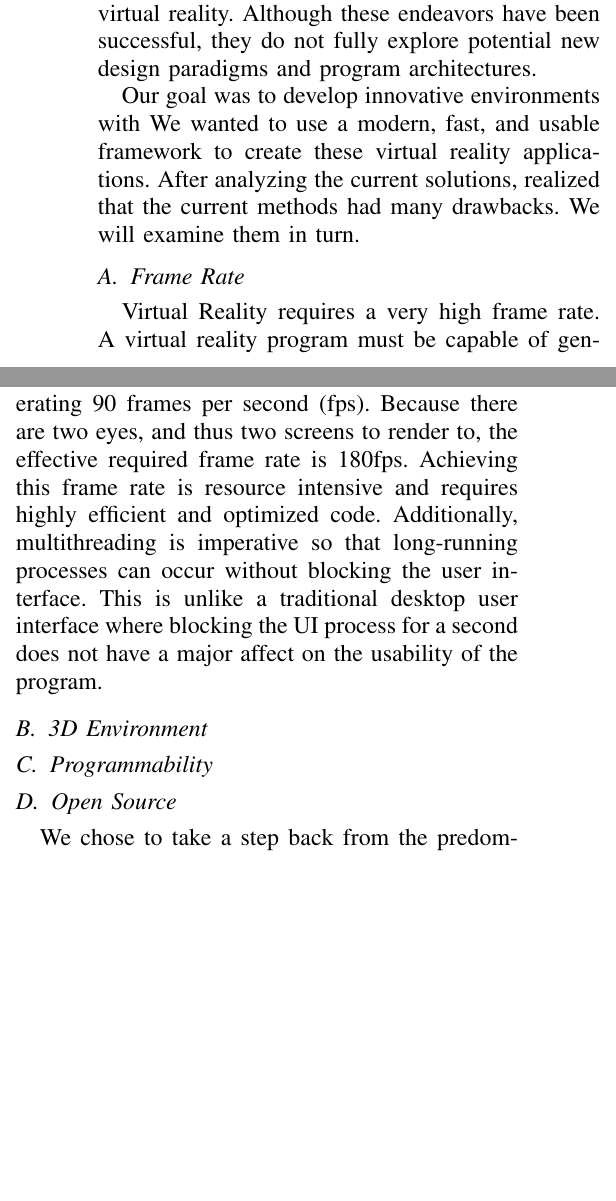
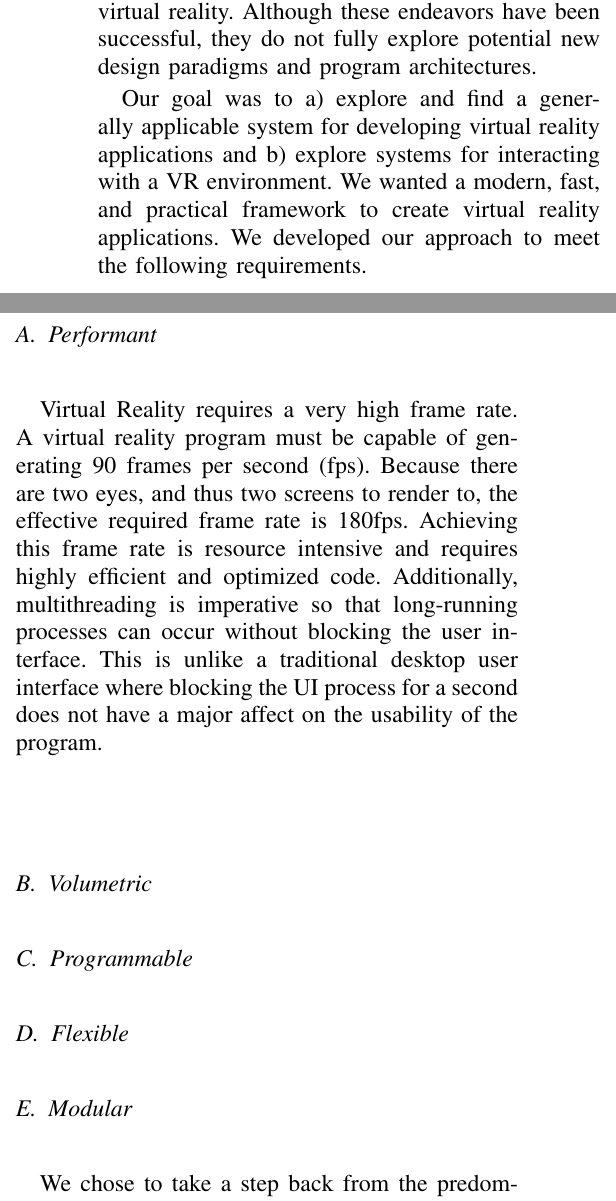
Before and after one commit to CSM-Dream-Team/final-project, a LaTeX paper (doc/report/final-report.tex): two parts of the columns of page 1 of 2, joined at a grey line, cut so that both start at the same text, the shorter picture padded with empty space. Compiled offline with XeLaTeX.

Commit message:
Update Introduction

```diff
--- a/doc/report/final-report.tex
+++ b/doc/report/final-report.tex
@@ -7,6 +7,7 @@
 \usepackage{biblatex}
 \usepackage{amsmath}
 \usepackage{minted}
+\usepackage[inline]{enumitem}
 
 \MakeOuterQuote{"}
 
@@ -65,12 +66,16 @@ program architectures that are well-suited for 2D user interfaces and rendering
 have been successful, they do not fully explore potential new design paradigms
 and program architectures.
 
-Our goal was to develop innovative environments with % TODO: something here
-We wanted to use a modern, fast, and usable framework to create these virtual
-reality applications. After analyzing the current solutions, realized that the
-current methods had many drawbacks. We will examine them in turn.
+Our goal was to
+\begin{enumerate*}[label=\alph*)]
+    \item explore and find a generally applicable system for developing virtual
+        reality applications and
+    \item explore systems for interacting with a VR environment
+\end{enumerate*}.  We wanted a modern, fast, and practical framework to create
+virtual reality applications. We developed our approach to meet the following
+requirements.
 
-\subsection{Frame Rate}
+\subsection{Performant}
 Virtual Reality requires a very high frame rate. A virtual reality program must
 be capable of generating 90 frames per second (fps). Because there are two eyes,
 and thus two screens to render to, the effective required frame rate is 180fps.
@@ -80,14 +85,19 @@ long-running processes can occur without blocking the user interface. This is
 unlike a traditional desktop user interface where blocking the UI process for a
 second does not have a major affect on the usability of the program.
 
-\subsection{3D Environment}
+\subsection{Volumetric}
 % TODO: not just a projection onto 2D screen
+% TODO: 3D UI rather than 2D things in 3D
+% TODO: Volumetric as first class elements
 
-\subsection{Programmability}
+\subsection{Programmable}
+% TODO: software API, not editor like Unity
+
+\subsection{Flexible}
+% TODO: can do anything
+
+\subsection{Modular}
 % TODO:
-
-\subsection{Open Source}
-% TODO: because it should be
 
 % TODO: Some sort of transition from talking about the drawbacks to this
 We chose to take a step back from the predominant design philosophies and
```
Also changed, not shown: doc/report/final-report.pdf, doc/report/final-report.tex (6 more changed lines).
